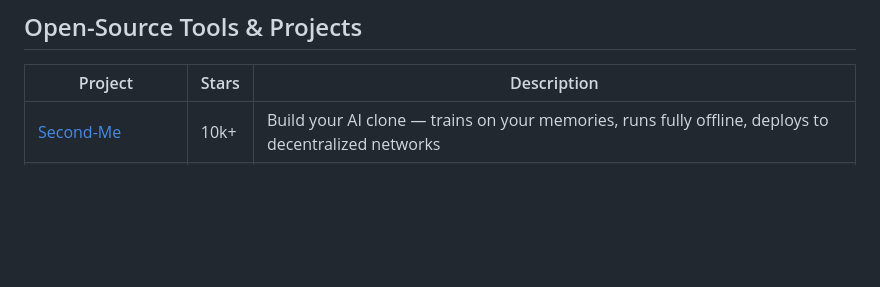
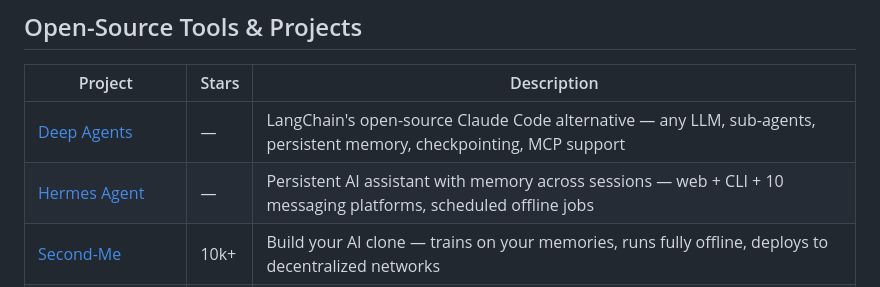
Before and after one commit to Mehtabk/DeeplyAgentic, a Markdown page: reading-list/README.md, the part around the change. GitHub-like rendering; blank space fills up the shorter version.

Commit message:
feat: add Deep Agents and Hermes Agent to trending + reading list

```diff
--- a/reading-list/README.md
+++ b/reading-list/README.md
@@ -32,6 +32,8 @@ Updated weekly. Star this repo to stay current.
 
 | Project | Stars | Description |
 |---------|-------|-------------|
+| [Deep Agents](https://github.com/langchain-ai/deep-agents) | — | LangChain's open-source Claude Code alternative — any LLM, sub-agents, persistent memory, checkpointing, MCP support |
+| [Hermes Agent](https://github.com/nesquena/hermes-webui) | — | Persistent AI assistant with memory across sessions — web + CLI + 10 messaging platforms, scheduled offline jobs |
 | [Second-Me](https://github.com/mindverse/Second-Me) | 10k+ | Build your AI clone — trains on your memories, runs fully offline, deploys to decentralized networks |
 | [CodeGraph](https://github.com/optave/ops-codegraph-tool) | 50+ | MCP server that pre-indexes codebases into a knowledge graph — cuts tool calls by 92%, supports 11+ languages |
 | [Transformer Explainer](https://github.com/poloclub/transformer-explainer) | — | Interactive visualization of GPT-2 running live in your browser — see embeddings, attention, and token ranking in real time |
```
Also changed, not shown: README.md (+2 -2 lines).
